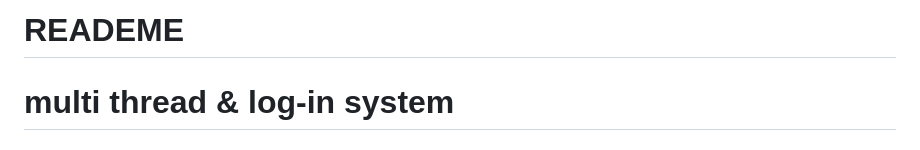
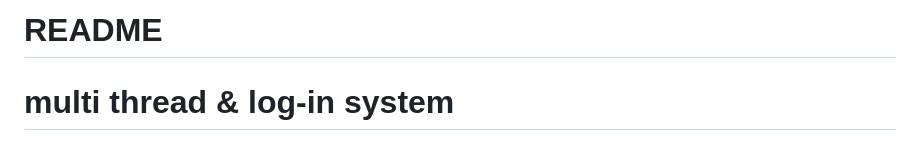
Before and after one commit to shyswy/ComputerScienceProjects, a Markdown page: Operating system/thread,scheduler/README.md, the part around the change. Rendered like a GitHub page.

```diff
--- a/Operating system/thread,scheduler/READEME.md
+++ b/Operating system/thread,scheduler/README.md
@@ -1,4 +1,4 @@
-# READEME
+# README
 
 # multi thread & log-in system
 
```
